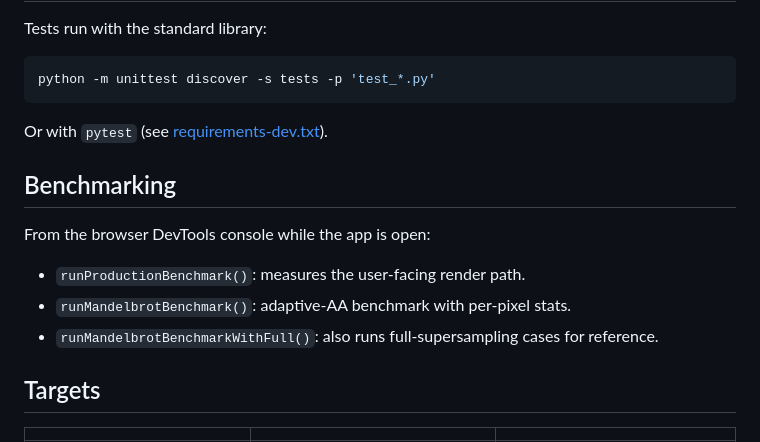
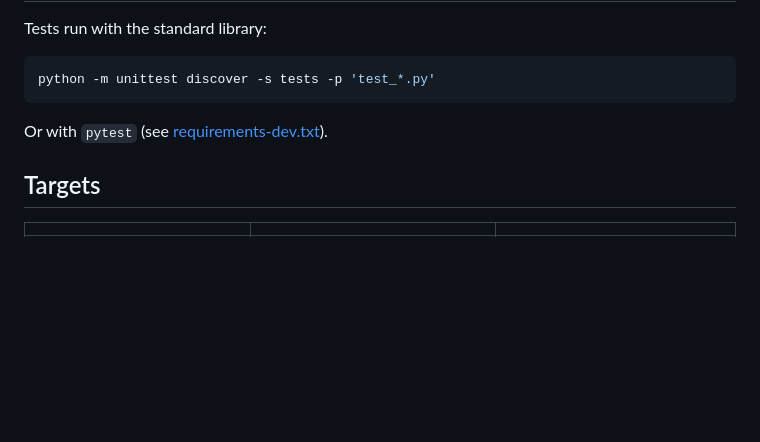
Before and after one commit to jtompuri/mandelbrot-infinite-zoom, a Markdown page: README.md, the part around the change. GitHub-like rendering; blank space fills up the shorter version.

Commit message:
Drop benchmarking section from README

```diff
--- a/README.md
+++ b/README.md
@@ -58,14 +58,6 @@ python -m unittest discover -s tests -p 'test_*.py'
 
 Or with `pytest` (see [requirements-dev.txt](requirements-dev.txt)).
 
-## Benchmarking
-
-From the browser DevTools console while the app is open:
-
-- `runProductionBenchmark()`: measures the user-facing render path.
-- `runMandelbrotBenchmark()`: adaptive-AA benchmark with per-pixel stats.
-- `runMandelbrotBenchmarkWithFull()`: also runs full-supersampling cases for reference.
-
 ## Targets
 
 | | | |
```
